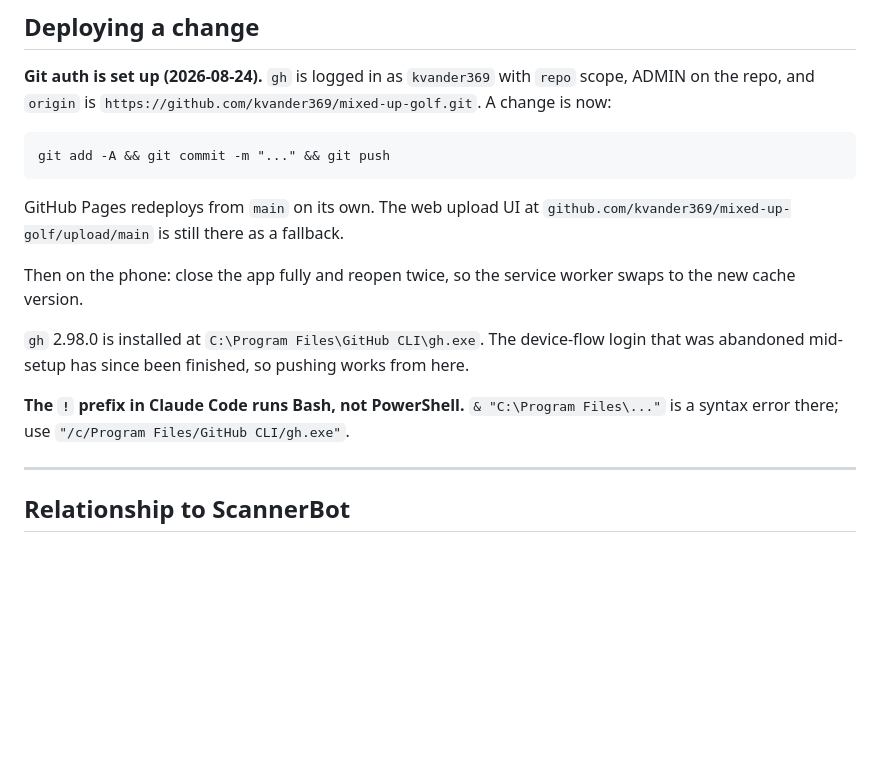
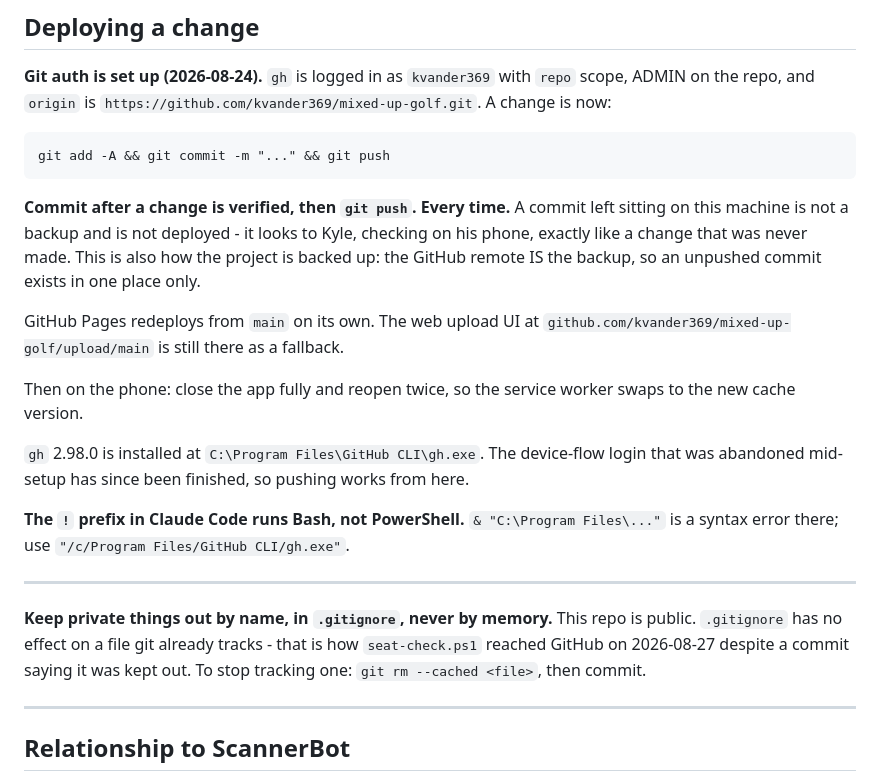
Before and after one commit to kvander369/mixed-up-golf, a Markdown page: CLAUDE.md, the part around the change. GitHub-like rendering; blank space fills up the shorter version.

Commit message:
CLAUDE.md: push after every commit, and the gitignore trap
Two rules from the backup-all audit note of 2026-08-28, recorded where the next
session will read them.

The remote IS the backup for this project, so an unpushed commit exists in one
place only - and to Kyle, checking the live site on his phone, it is
indistinguishable from a change that was never made.

The second rule is written from the seat-check.ps1 mistake: .gitignore does
nothing to a file git already tracks, so a commit can say a file is kept private
while publishing it.

Co-Authored-By: Claude Opus 5 <noreply@anthropic.com>
Claude-Session: https://claude.ai/code/session_01QkivdXJLUZpP2Quy9D5N7j

```diff
--- a/CLAUDE.md
+++ b/CLAUDE.md
@@ -84,6 +84,12 @@ guessed at. Keep doing that — it caught several things reasoning had got wrong
 
     git add -A && git commit -m "..." && git push
 
+**Commit after a change is verified, then `git push`. Every time.** A commit
+left sitting on this machine is not a backup and is not deployed - it looks to
+Kyle, checking on his phone, exactly like a change that was never made. This is
+also how the project is backed up: the GitHub remote IS the backup, so an
+unpushed commit exists in one place only.
+
 GitHub Pages redeploys from `main` on its own. The web upload UI at
 `github.com/kvander369/mixed-up-golf/upload/main` is still there as a fallback.
 
@@ -95,6 +101,13 @@ mid-setup has since been finished, so pushing works from here.
 
 **The `!` prefix in Claude Code runs Bash, not PowerShell.** `& "C:\Program
 Files\..."` is a syntax error there; use `"/c/Program Files/GitHub CLI/gh.exe"`.
+
+---
+
+**Keep private things out by name, in `.gitignore`, never by memory.** This repo
+is public. `.gitignore` has no effect on a file git already tracks - that is how
+`seat-check.ps1` reached GitHub on 2026-08-27 despite a commit saying it was
+kept out. To stop tracking one: `git rm --cached <file>`, then commit.
 
 ---
 
```
